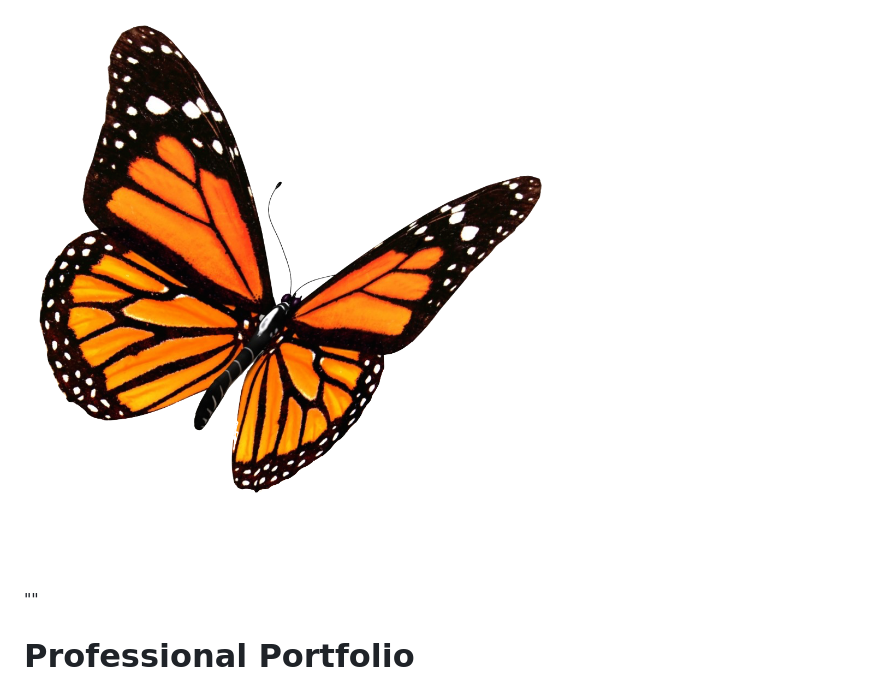
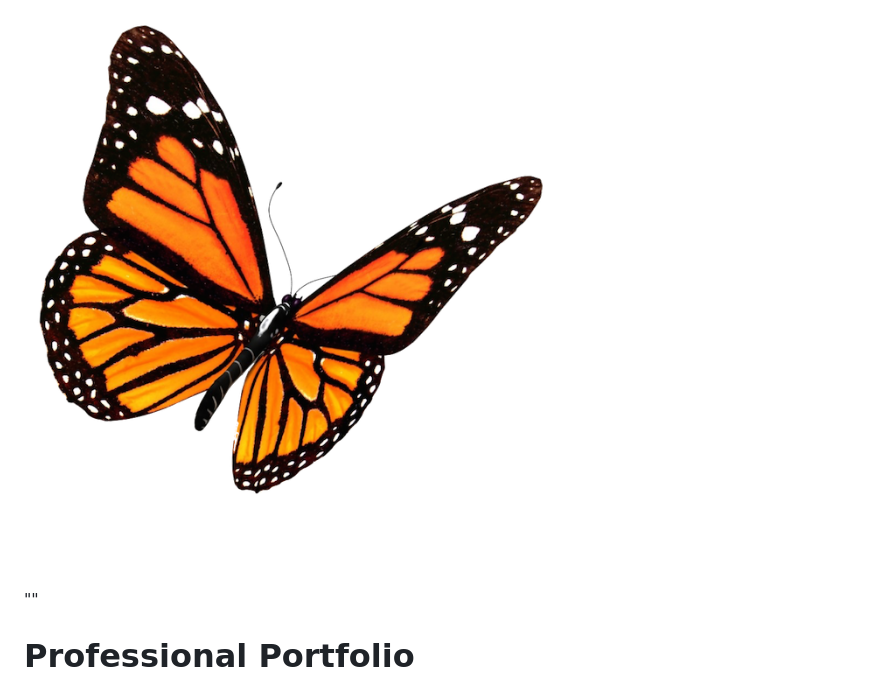
Before and after one commit to caitlanjeffrey/profile2.0, a Markdown page: README.md, the part around the change. Rendered like a GitHub page; pictures changed too: public/assets/images/butterfly2.png (added).

```diff
--- a/README.md
+++ b/README.md
@@ -1,5 +1,5 @@
 <!-- Image -->
-![Butterfly](/public/assets/images/Flying-Butterflies-PNG-Transparent-Image.png)
+![Butterfly](/public/assets/images/butterfly2.png)
 
 ""
 # Professional Portfolio
```
